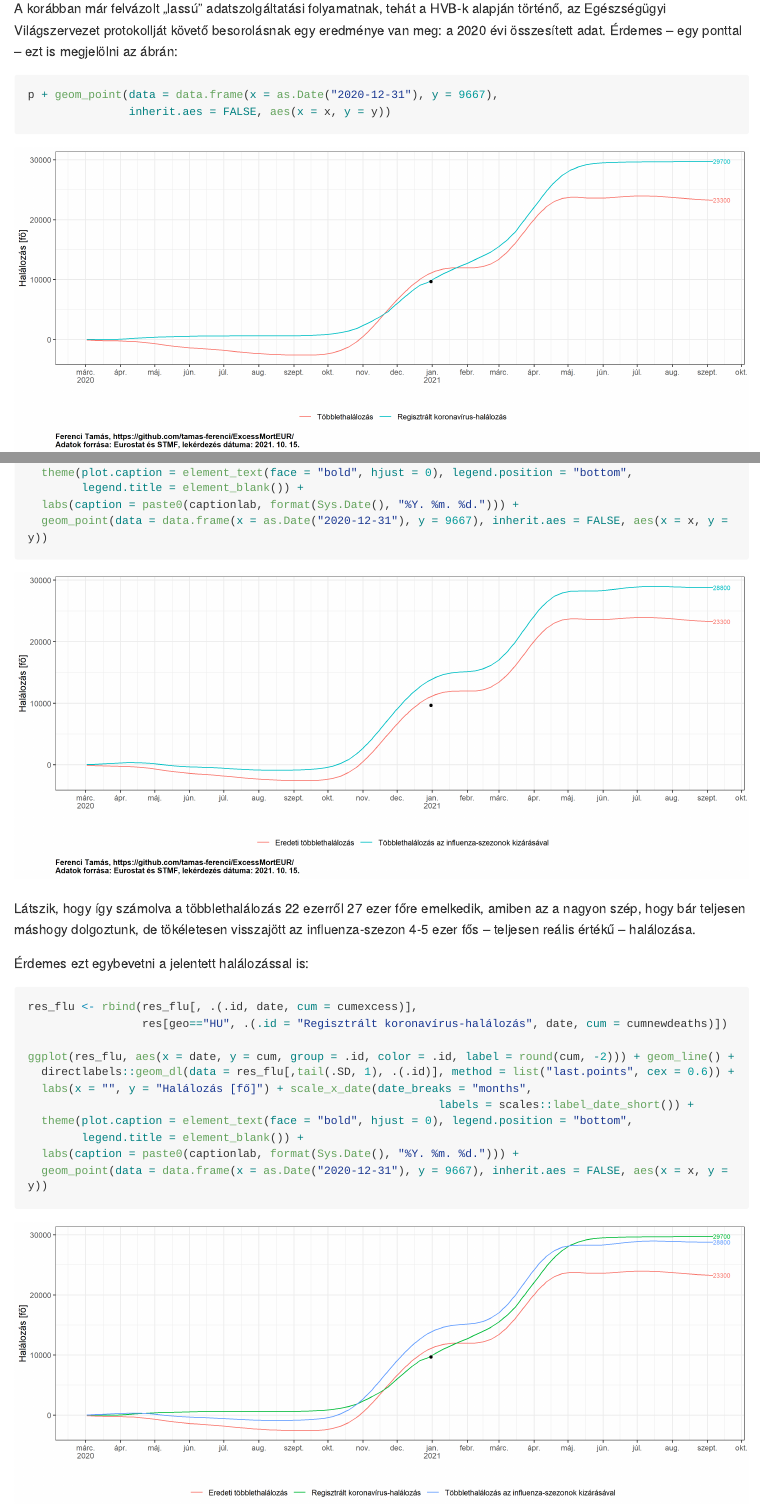
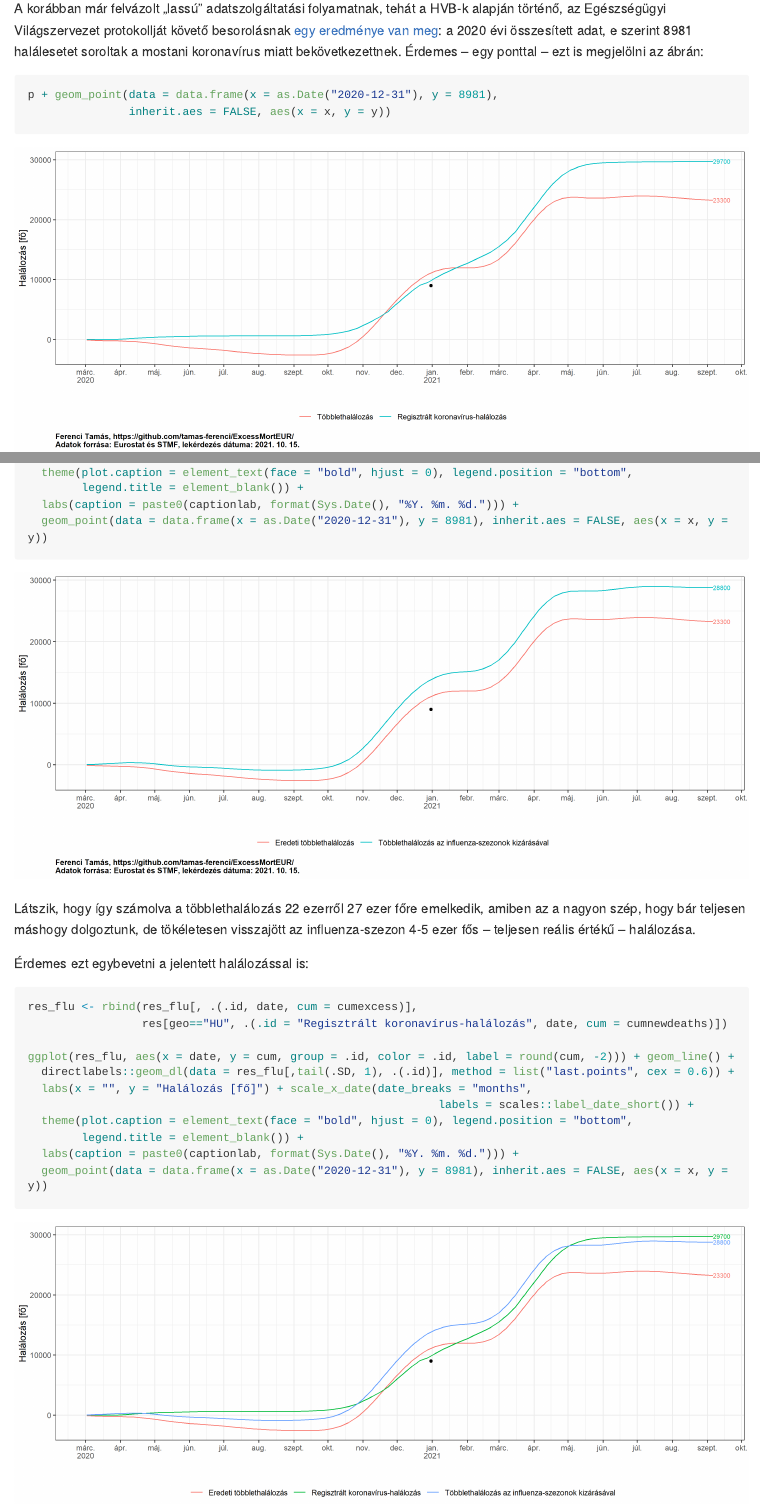
Before and after one commit to tamas-ferenci/ExcessMortEUR, an R Markdown document (README.Rmd): the page in a window 1100 px wide, from 11930 px down, and a second part further down, joined at a grey line. The pictures show the output file README.md that the author committed with the source, drawn offline in the style of GitHub; long lines of code are wrapped.

Commit message:
Javítás.

````diff
--- a/README.Rmd
+++ b/README.Rmd
@@ -645,10 +645,10 @@ p <- ggplot(melt(res[geo=="HU", .(date, `Többlethalálozás` = cumexcess,
 p
 ```
 
-A korábban már felvázolt „lassú" adatszolgáltatási folyamatnak, tehát a HVB-k alapján történő, az Egészségügyi Világszervezet protokollját követő besorolásnak egy eredménye van meg: a 2020 évi összesített adat. Érdemes -- egy ponttal -- ezt is megjelölni az ábrán:
+A korábban már felvázolt „lassú" adatszolgáltatási folyamatnak, tehát a HVB-k alapján történő, az Egészségügyi Világszervezet protokollját követő besorolásnak [egy eredménye van meg](https://www.ksh.hu/stadat_files/nep/hu/nep0009.html): a 2020 évi összesített adat, e szerint 8981 halálesetet soroltak a mostani koronavírus miatt bekövetkezettnek. Érdemes -- egy ponttal -- ezt is megjelölni az ábrán:
 
 ```{r}
-p + geom_point(data = data.frame(x = as.Date("2020-12-31"), y = 9667),
+p + geom_point(data = data.frame(x = as.Date("2020-12-31"), y = 8981),
                inherit.aes = FALSE, aes(x = x, y = y))
 ```
 
@@ -823,7 +823,7 @@ ggplot(res_flu, aes(x = date, y = cumexcess, group = .id, color = .id, label = r
   theme(plot.caption = element_text(face = "bold", hjust = 0), legend.position = "bottom",
         legend.title = element_blank()) +
   labs(caption = paste0(captionlab, format(Sys.Date(), "%Y. %m. %d."))) +
-  geom_point(data = data.frame(x = as.Date("2020-12-31"), y = 9667), inherit.aes = FALSE, aes(x = x, y = y))
+  geom_point(data = data.frame(x = as.Date("2020-12-31"), y = 8981), inherit.aes = FALSE, aes(x = x, y = y))
 ```
 
 Látszik, hogy így számolva a többlethalálozás 22 ezerről 27 ezer főre emelkedik, amiben az a nagyon szép, hogy bár teljesen máshogy dolgoztunk, de tökéletesen visszajött az influenza-szezon 4-5 ezer fős -- teljesen reális értékű -- halálozása.
@@ -841,7 +841,7 @@ ggplot(res_flu, aes(x = date, y = cum, group = .id, color = .id, label = round(c
   theme(plot.caption = element_text(face = "bold", hjust = 0), legend.position = "bottom",
         legend.title = element_blank()) +
   labs(caption = paste0(captionlab, format(Sys.Date(), "%Y. %m. %d."))) +
-  geom_point(data = data.frame(x = as.Date("2020-12-31"), y = 9667), inherit.aes = FALSE, aes(x = x, y = y))
+  geom_point(data = data.frame(x = as.Date("2020-12-31"), y = 8981), inherit.aes = FALSE, aes(x = x, y = y))
 ```
 
 Az ábra erősen azt sugallja, hogy így már „rendben vagyunk" (azaz, hogy ezután a korrekció után már a jelentett és a többlethalálozás gyakorlatilag egybeesik, ezáltal kölcsönösen megerősítve egymást), azonban nem lehet elégszer hangsúlyozni, hogy ezzel nagyon óvatosnak kell lenni: most csak egyetlen tényezőt korrigáltunk, miközben rengeteg további elképzelhető, amik ráadásul lehetnek pozitívak vagy negatívak is.
````
Also changed, not shown: README.md, README_files/figure-gfm/unnamed-chunk-34-1.png, README_files/figure-gfm/unnamed-chunk-42-1.png, README_files/figure-gfm/unnamed-chunk-43-1.png.
